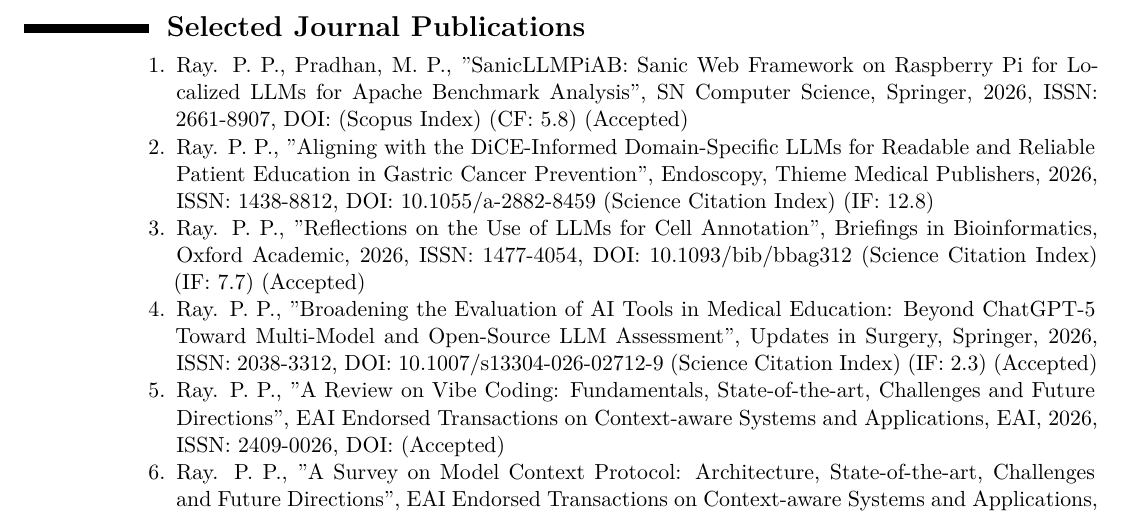
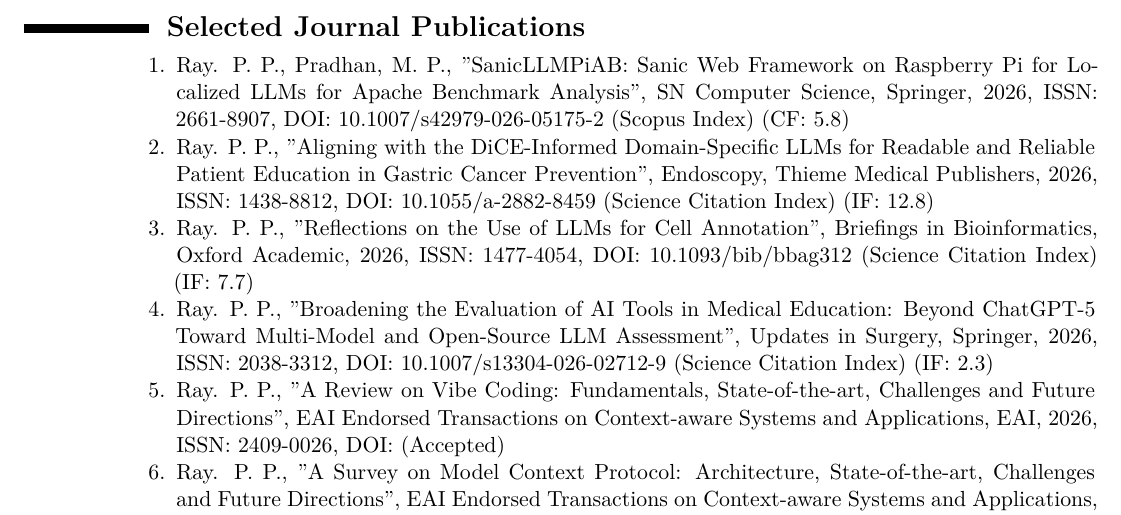
Before and after one commit to ParthaPRay/ParthaPRay.github.io, a LaTeX CV (assets/ParthaPratimRay_CV_Latex.tex): part of page 3 of 29, cut so that both start at the same text. Compiled offline with XeLaTeX.

Commit message:
Add files via upload

```diff
--- a/assets/ParthaPratimRay_CV_Latex.tex
+++ b/assets/ParthaPratimRay_CV_Latex.tex
@@ -170,13 +170,13 @@
 	\begin{enumerate}
 
 
-		\item Ray. P. P., Pradhan, M. P., "SanicLLMPiAB: Sanic Web Framework on Raspberry Pi for Localized LLMs for Apache Benchmark Analysis", SN Computer Science, Springer, 2026, ISSN: 2661-8907, DOI:   (Scopus Index) (CF: 5.8) (Accepted)
+		\item Ray. P. P., Pradhan, M. P., "SanicLLMPiAB: Sanic Web Framework on Raspberry Pi for Localized LLMs for Apache Benchmark Analysis", SN Computer Science, Springer, 2026, ISSN: 2661-8907, DOI: 10.1007/s42979-026-05175-2 (Scopus Index) (CF: 5.8)
 
 		\item Ray. P. P., "Aligning with the DiCE-Informed Domain-Specific LLMs for Readable and Reliable Patient Education in Gastric Cancer Prevention", Endoscopy, Thieme Medical Publishers, 2026, ISSN: 1438-8812, DOI: 10.1055/a-2882-8459  (Science Citation Index) (IF: 12.8)
 
-		\item Ray. P. P., "Reflections on the Use of LLMs for Cell Annotation", Briefings in Bioinformatics, Oxford Academic, 2026, ISSN: 1477-4054, DOI: 10.1093/bib/bbag312   (Science Citation Index) (IF: 7.7) (Accepted)
+		\item Ray. P. P., "Reflections on the Use of LLMs for Cell Annotation", Briefings in Bioinformatics, Oxford Academic, 2026, ISSN: 1477-4054, DOI: 10.1093/bib/bbag312 (Science Citation Index) (IF: 7.7)
 
-		\item Ray. P. P., "Broadening the Evaluation of AI Tools in Medical Education: Beyond ChatGPT-5 Toward Multi-Model and Open-Source LLM Assessment", Updates in Surgery, Springer, 2026, ISSN: 2038-3312, DOI: 10.1007/s13304-026-02712-9  (Science Citation Index) (IF: 2.3) (Accepted)
+		\item Ray. P. P., "Broadening the Evaluation of AI Tools in Medical Education: Beyond ChatGPT-5 Toward Multi-Model and Open-Source LLM Assessment", Updates in Surgery, Springer, 2026, ISSN: 2038-3312, DOI: 10.1007/s13304-026-02712-9  (Science Citation Index) (IF: 2.3)
 
 
 		\item Ray. P. P., "A Review on Vibe Coding: Fundamentals, State-of-the-art, Challenges and Future Directions", EAI Endorsed Transactions on Context-aware Systems and Applications, EAI, 2026, ISSN: 2409-0026, DOI:   (Accepted)
```
Also changed, not shown: assets/ParthaPratimRay_CV_Latex.pdf.
